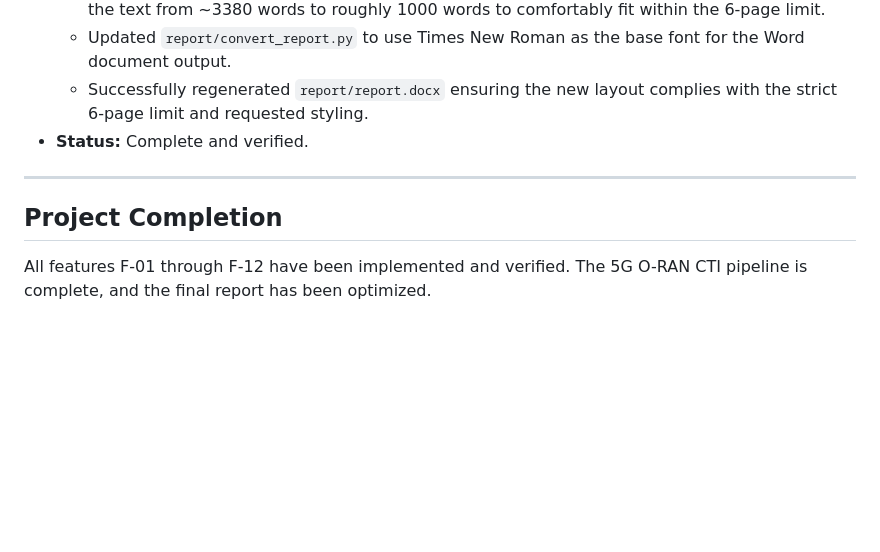
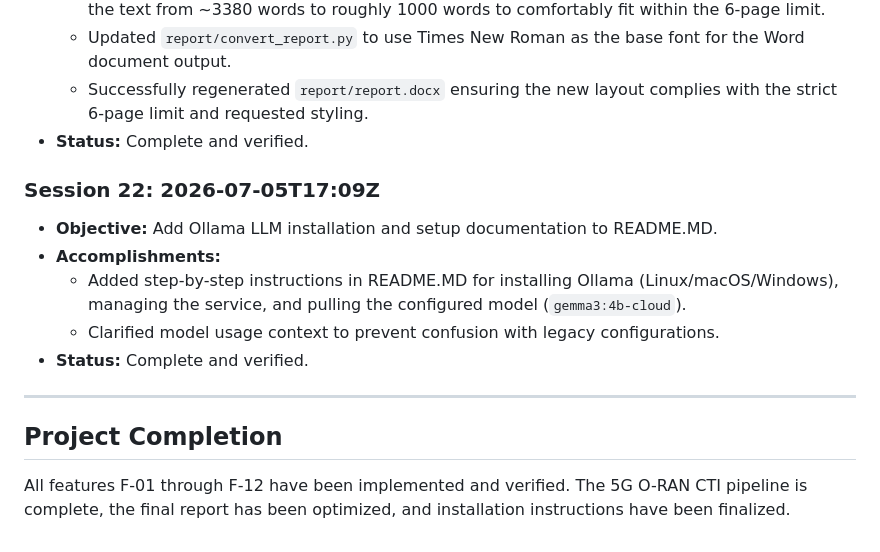
Before and after one commit to isuru10/5g-oran-idd-cti-analysis, a Markdown page: claude-progress.md, the part around the change. Drawn GitHub-style; blank space fills up the shorter version.

```diff
--- a/claude-progress.md
+++ b/claude-progress.md
@@ -195,7 +195,14 @@ This log tracks all agent sessions, features completed, and verification outcome
   - Successfully regenerated `report/report.docx` ensuring the new layout complies with the strict 6-page limit and requested styling.
 - **Status:** Complete and verified.
 
+### Session 22: 2026-07-05T17:09Z
+- **Objective:** Add Ollama LLM installation and setup documentation to README.MD.
+- **Accomplishments:**
+  - Added step-by-step instructions in README.MD for installing Ollama (Linux/macOS/Windows), managing the service, and pulling the configured model (`gemma3:4b-cloud`).
+  - Clarified model usage context to prevent confusion with legacy configurations.
+- **Status:** Complete and verified.
+
 ---
 
 ## Project Completion
-All features F-01 through F-12 have been implemented and verified. The 5G O-RAN CTI pipeline is complete, and the final report has been optimized.
+All features F-01 through F-12 have been implemented and verified. The 5G O-RAN CTI pipeline is complete, the final report has been optimized, and installation instructions have been finalized.
```
Also changed, not shown: README.MD (+23 -2 lines).
